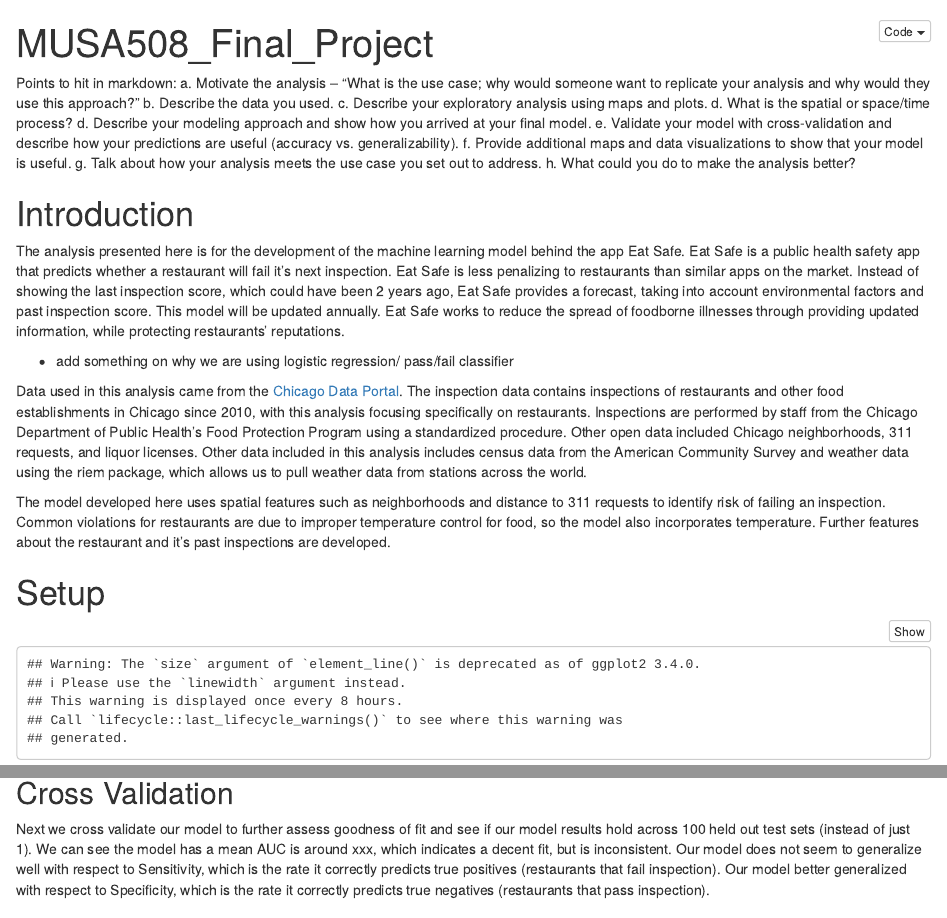
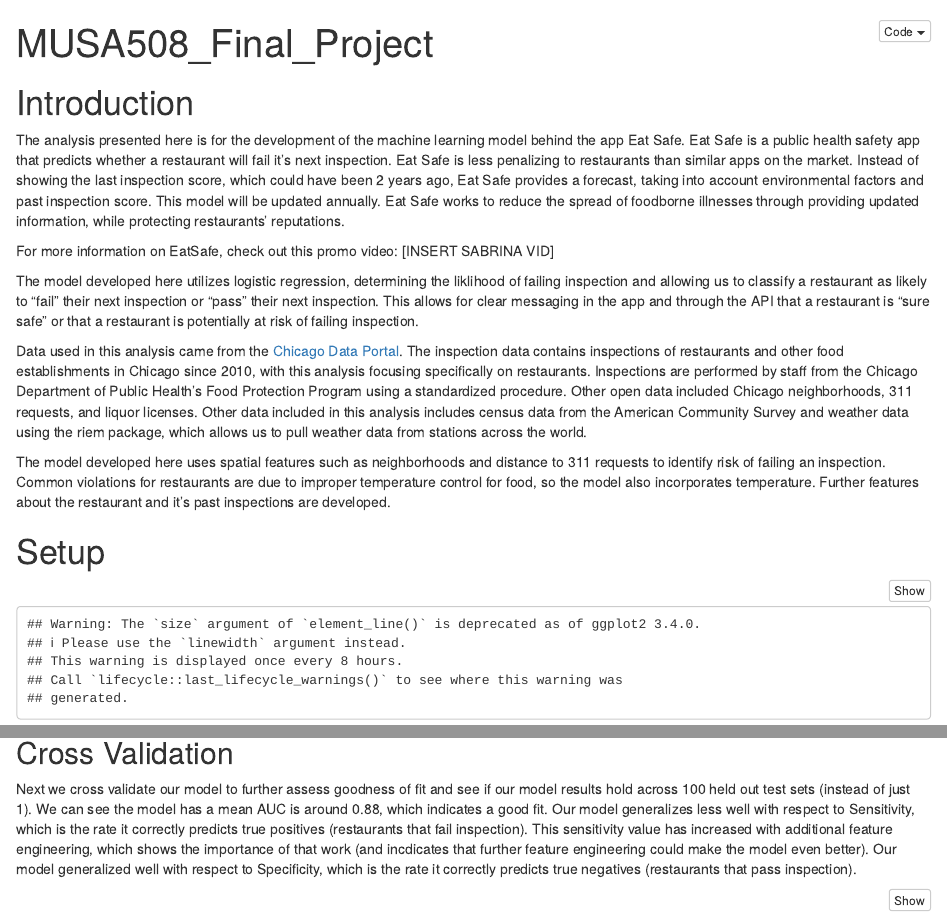
Before and after one commit to willi2eh/MUSA508_Final_Project, an R Markdown document (MUSA508_Final_Project.Rmd): the page in a window 1100 px wide, from its top, and a second part further down, joined at a grey line. Rendered offline with R 4.5, knitr and Pandoc, with nearby package versions; some code elsewhere in the file could not run offline.

Commit message:
Update MUSA508_Final_Project.Rmd

````diff
--- a/MUSA508_Final_Project.Rmd
+++ b/MUSA508_Final_Project.Rmd
@@ -4,28 +4,21 @@
   html_document:
     code_folding: hide
 ---
-Points to hit in markdown:
-a. Motivate the analysis – “What is the use case; why would someone want to replicate your analysis and why would they use this approach?”
-	b. Describe the data you used.
-	c. Describe your exploratory analysis using maps and plots.
-	d. What is the spatial or space/time process?
-d. Describe your modeling approach and show how you arrived at your final model.
-e. Validate your model with cross-validation and describe how your predictions are useful (accuracy vs. generalizability).
-f. Provide additional maps and data visualizations to show that your model is useful.
-g. Talk about how your analysis meets the use case you set out to address.
-h. What could you do to make the analysis better?
 
 # Introduction
 The analysis presented here is for the development of the machine learning model behind the app Eat Safe.
 Eat Safe is a public health safety app that predicts whether a restaurant will fail it's next inspection. Eat Safe is less penalizing to restaurants than similar apps on the market. Instead of showing the last inspection score, which could have been 2 years ago, Eat Safe provides a forecast, taking into account environmental factors and past inspection score. This model will be updated annually. Eat Safe works to reduce the spread of foodborne illnesses through providing updated information, while protecting restaurants’ reputations.
 
-- add something on why we are using logistic regression/ pass/fail classifier
+For more information on EatSafe, check out this promo video: [INSERT SABRINA VID]
+
+The model developed here utilizes logistic regression, determining the liklihood of failing inspection and allowing us to classify a restaurant as likely to "fail" their next inspection or "pass" their next inspection. This allows for clear messaging in the app and through the API that a restaurant is "sure safe" or that a restaurant is potentially at risk of failing inspection.
 
 Data used in this analysis came from the [Chicago Data Portal](https://data.cityofchicago.org/). The inspection data contains inspections of restaurants and other food establishments in Chicago since 2010, with this analysis focusing specifically on restaurants. Inspections are performed by staff from the Chicago Department of Public Health’s Food Protection Program using a standardized procedure. Other open data included Chicago neighborhoods, 311 requests, and liquor licenses. Other data included in this analysis includes census data from the American Community Survey and weather data using the riem package, which allows us to pull weather data from stations across the world.
 
 The model developed here uses spatial features such as neighborhoods and distance to 311 requests to identify risk of failing an inspection. Common violations for restaurants are due to improper temperature control for food, so the model also incorporates temperature. Further features about the restaurant and it's past inspections are developed.
 
 # Setup
+
 ```{r setup_13, cache=TRUE, message=FALSE}
 library(tidyverse)
 library(sf)
@@ -687,7 +680,7 @@
 
 ## Cross Validation
 
-Next we cross validate our model to further assess goodness of fit and see if our model results hold across 100 held out test sets (instead of just 1). We can see the model has a mean AUC is around xxx, which indicates a decent fit, but is inconsistent. Our model does not seem to generalize well with respect to Sensitivity, which is the rate it correctly predicts true positives (restaurants that fail inspection). Our model better generalized with respect to Specificity, which is the rate it correctly predicts true negatives (restaurants that pass inspection).
+Next we cross validate our model to further assess goodness of fit and see if our model results hold across 100 held out test sets (instead of just 1). We can see the model has a mean AUC is around 0.88, which indicates a good fit. Our model generalizes less well with respect to Sensitivity, which is the rate it correctly predicts true positives (restaurants that fail inspection). This sensitivity value has increased with additional feature engineering, which shows the importance of that work (and incdicates that further feature engineering could make the model even better). Our model generalized well with respect to Specificity, which is the rate it correctly predicts true negatives (restaurants that pass inspection).
 
 ```{r cv, message=FALSE, warning=FALSE}
 
````
Also changed, not shown: MUSA508_Final_Project.Rmd (7 more changed lines).
